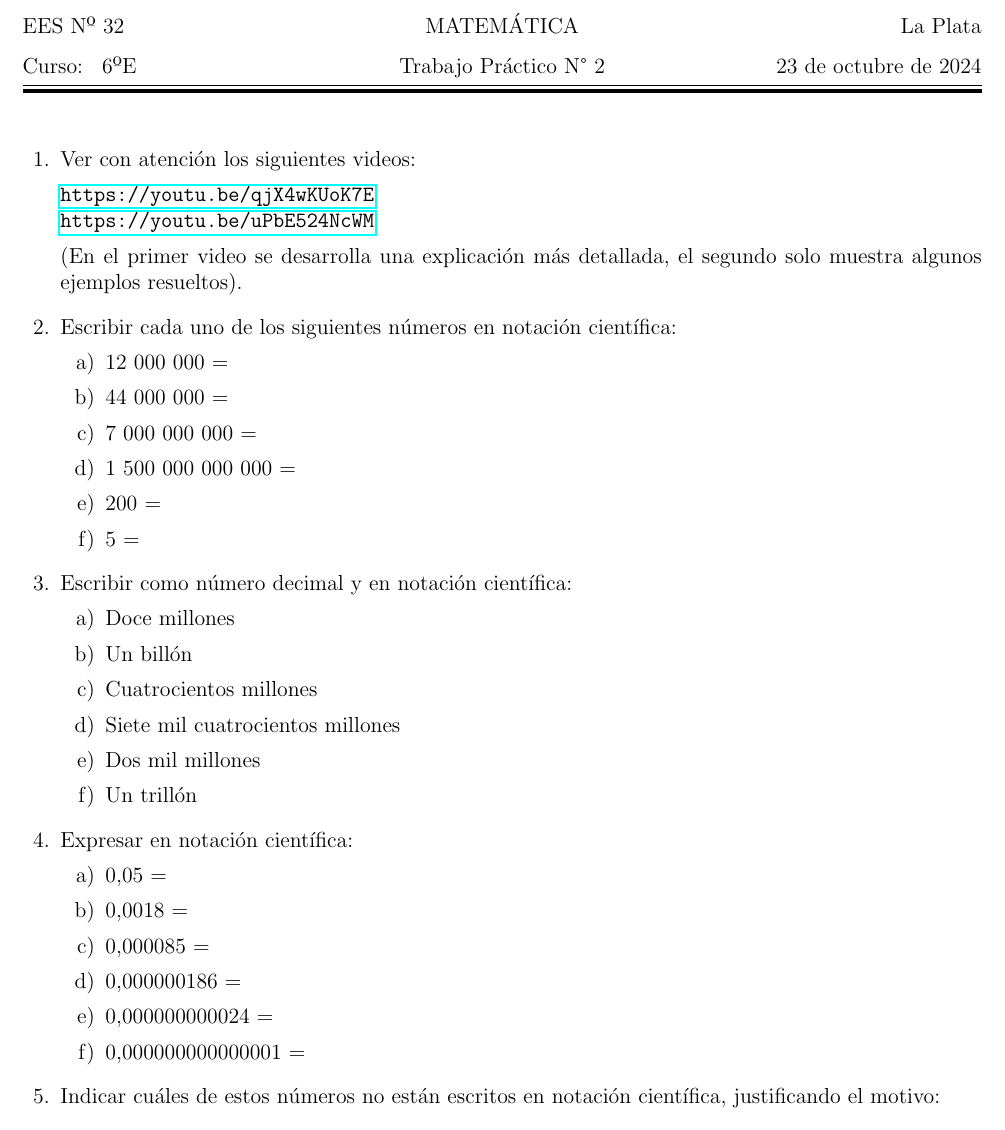
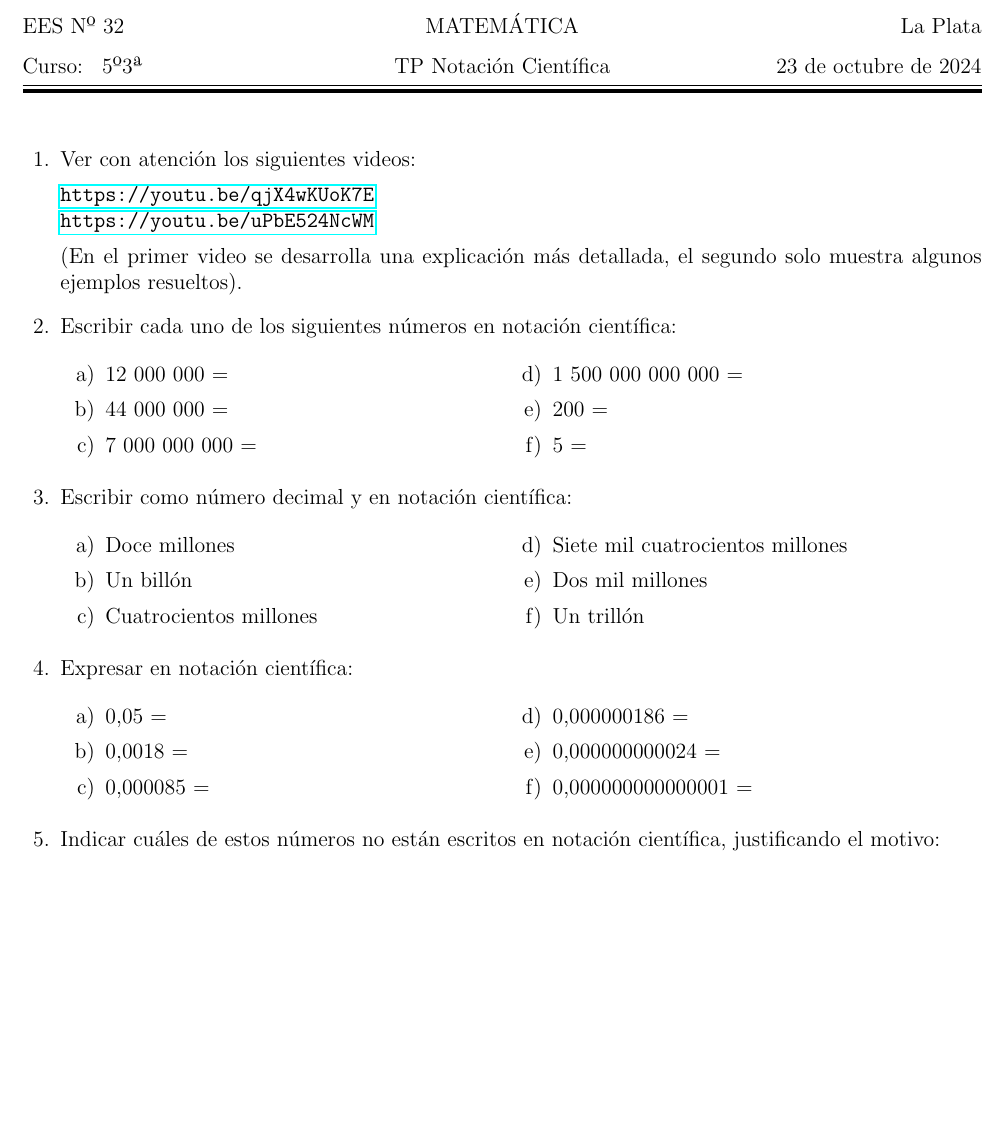
Before and after one commit to lht74/TP-scientific-notation, a LaTeX problem sheet (TP-Notacion-Cient.tex): part of page 1 of 2, cut so that both start at the same text, the shorter picture padded with empty space. Compiled offline with pdfLaTeX.

Commit message:
archivo listo para imprimir

```diff
--- a/TP-Notacion-Cient.tex
+++ b/TP-Notacion-Cient.tex
@@ -25,8 +25,8 @@
 %%%%%%%%%%%%%%%%%%%%%%%%%%%%%%%%%%%%%%%%%%%%%%%%%%%%%%%%%%%%%%%%%%%%%%%%%%%%%%%
                                        %%% REEMPLAZAR LOS PARÁMETROS AQUÍ    %%
 \newcommand{\escuela}{EES Nº 32}                                             %%
-\newcommand{\curso}{  6ºE}                                                  %%
-\newcommand{\tpnombre}{Trabajo Práctico N° 2}                     %%
+\newcommand{\curso}{  5º3ª}                                                  %%
+\newcommand{\tpnombre}{TP Notación Científica}                     %%
 \newcommand{\lugar}{La Plata}                                               %%
 %%%%%%%%%%%%%%%%%%%%%%%%%%%%%%%%%%%%%%%%%%%%%%%%%%%%%%%%%%%%%%%%%%%%%%%%%%%%%%%
 
@@ -44,32 +44,44 @@
 
     \question Escribir cada uno de los siguientes números en notación científica:
     \begin{parts}
+        \begin{multicols}{2}
+
         \part 12 000 000 =
         \part 44 000 000 =
         \part 7 000 000 000 =
         \part 1 500 000 000 000 =
         \part 200 =
         \part 5 =
+        \end{multicols}
     \end{parts}
+
 
     \question Escribir como número decimal y en notación científica:
     \begin{parts}
+        \begin{multicols}{2}
+
+
         \part Doce millones
         \part Un billón
         \part Cuatrocientos millones
         \part Siete mil cuatrocientos millones
         \part Dos mil millones
         \part Un trillón
+    \end{multicols}
     \end{parts}
 
     \question Expresar en notación científica:
     \begin{parts}
+        \begin{multicols}{2}
+
+
         \part 0,05 =
         \part 0,0018 =
         \part 0,000085 =
         \part 0,000000186 =
         \part 0,000000000024 =
         \part 0,000000000000001 =
+    \end{multicols}
     \end{parts}
 
     \question Indicar cuáles de estos números no están escritos en notación científica, justificando el motivo:
```
